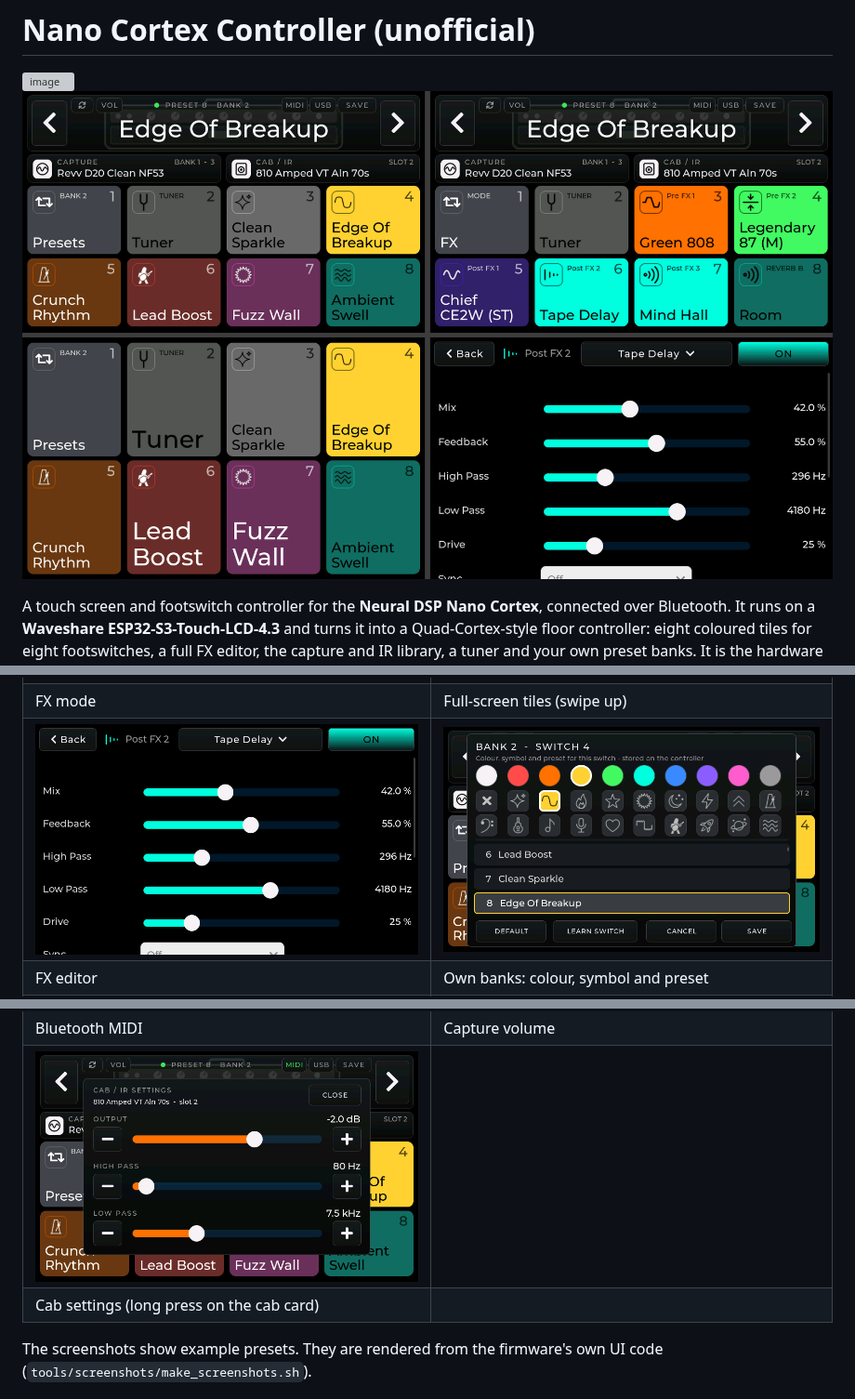
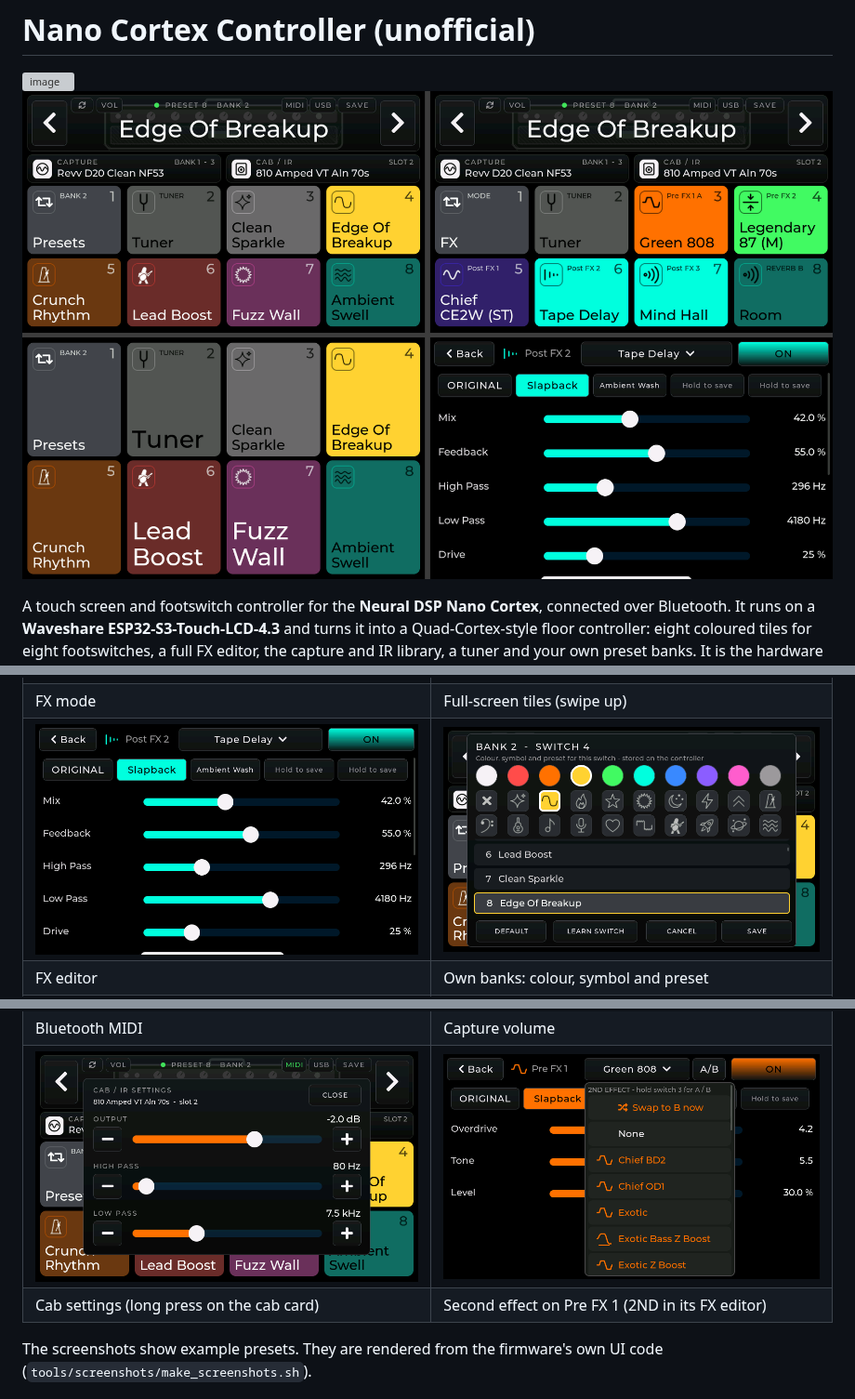
Before and after one commit to DrD85/nano-cortex-controller, a Markdown page: README.md, 3 parts joined by grey strips. Shown at 93% size. Rendered like a GitHub page; pictures changed too: docs/images/00-overview.png, docs/images/04-fx-editor.png, docs/images/13-second-effect.png (added); grey boxes are pictures that could not be loaded.

```diff
--- a/README.md
+++ b/README.md
@@ -54,8 +56,8 @@ your own preset banks. It is the hardware companion of the
 | Tuner | USB audio volume |
 | ![Bluetooth MIDI](docs/images/10-bluetooth-midi.png) | ![Capture volume](docs/images/11-capture-volume.png) |
 | Bluetooth MIDI | Capture volume |
-| ![Cab settings](docs/images/12-cab-settings.png) | |
-| Cab settings (long press on the cab card) | |
+| ![Cab settings](docs/images/12-cab-settings.png) | ![Second effect on Pre FX 1](docs/images/13-second-effect.png) |
+| Cab settings (long press on the cab card) | Second effect on Pre FX 1 (2ND in its FX editor) |
 
 The screenshots show example presets. They are rendered from the firmware's own UI code
 (`tools/screenshots/make_screenshots.sh`).
```
Also changed, not shown: other parts of README.md (+28 -1 lines), README.de.md (+31 -3 lines), docs/images/02-fx-mode.png, 7 other files.
